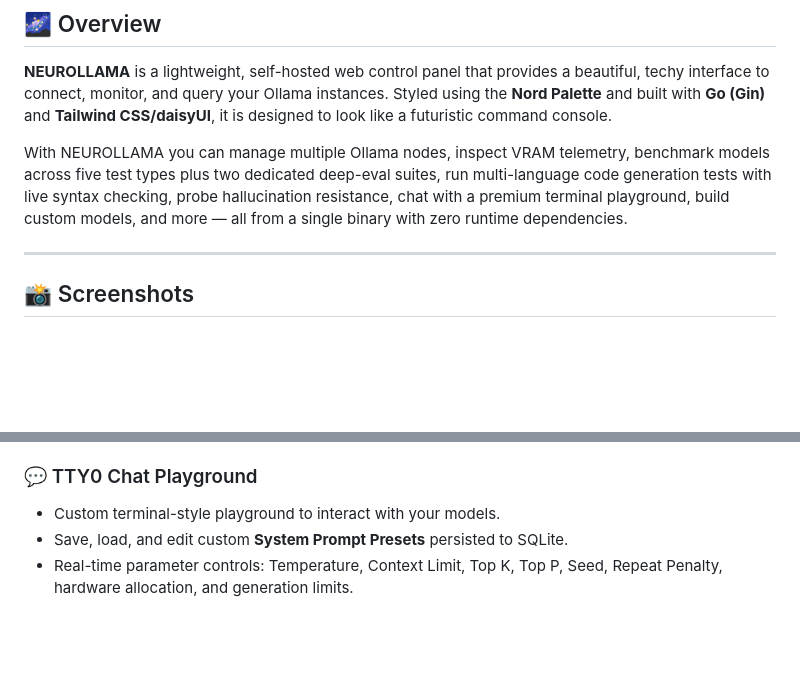
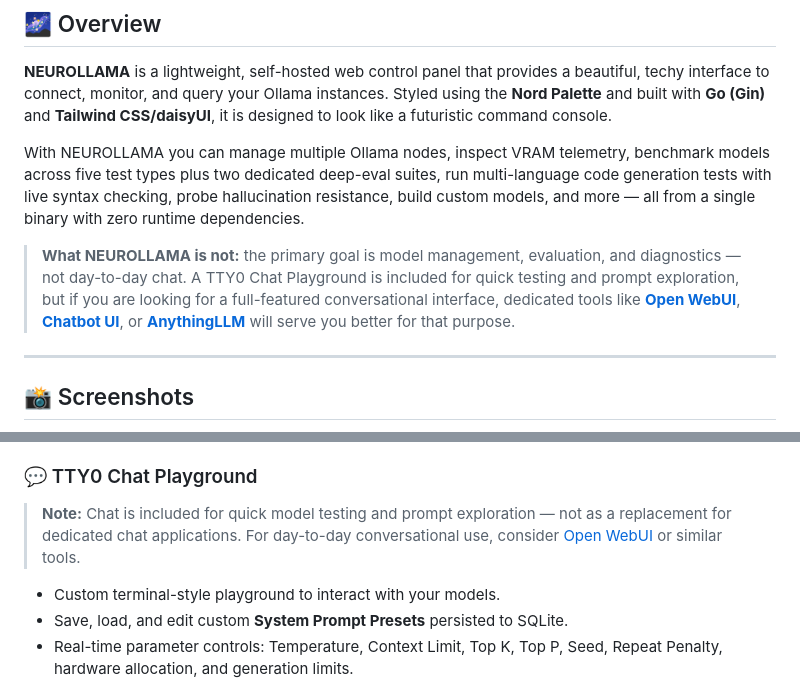
Before and after one commit to notfixingit3/neurollama, a Markdown page: README.md, 2 parts joined by grey strips. GitHub-like rendering; blank space fills up the shorter version.

Commit message:
docs: clarify NEUROLLAMA focus — management/eval not chat
Add note in overview and chat playground section that the included
chat is for quick testing only; point users toward Open WebUI,
Chatbot UI, and AnythingLLM for full conversational use.

Jeepers!

```diff
--- a/README.md
+++ b/README.md
@@ -27,7 +27,9 @@
 
 **NEUROLLAMA** is a lightweight, self-hosted web control panel that provides a beautiful, techy interface to connect, monitor, and query your Ollama instances. Styled using the **Nord Palette** and built with **Go (Gin)** and **Tailwind CSS/daisyUI**, it is designed to look like a futuristic command console.
 
-With NEUROLLAMA you can manage multiple Ollama nodes, inspect VRAM telemetry, benchmark models across five test types plus two dedicated deep-eval suites, run multi-language code generation tests with live syntax checking, probe hallucination resistance, chat with a premium terminal playground, build custom models, and more — all from a single binary with zero runtime dependencies.
+With NEUROLLAMA you can manage multiple Ollama nodes, inspect VRAM telemetry, benchmark models across five test types plus two dedicated deep-eval suites, run multi-language code generation tests with live syntax checking, probe hallucination resistance, build custom models, and more — all from a single binary with zero runtime dependencies.
+
+> **What NEUROLLAMA is not:** the primary goal is model management, evaluation, and diagnostics — not day-to-day chat. A TTY0 Chat Playground is included for quick testing and prompt exploration, but if you are looking for a full-featured conversational interface, dedicated tools like **[Open WebUI](https://github.com/open-webui/open-webui)**, **[Chatbot UI](https://github.com/mckaywrigley/chatbot-ui)**, or **[AnythingLLM](https://github.com/Mintplex-Labs/anything-llm)** will serve you better for that purpose.
 
 ---
 
@@ -63,6 +65,8 @@ The **Node selector** lives in the footer status bar as a bordered pill badge
 - Unified **Model Hub** panel: pull directly from the **Ollama Library** or **Hugging Face** (GGUFs) with real-time download speed and progress bars. Browse a curated 35-model catalog filterable by category, source, and capabilities.
 
 ### 💬 TTY0 Chat Playground
+> **Note:** Chat is included for quick model testing and prompt exploration — not as a replacement for dedicated chat applications. For day-to-day conversational use, consider [Open WebUI](https://github.com/open-webui/open-webui) or similar tools.
+
 - Custom terminal-style playground to interact with your models.
 - Save, load, and edit custom **System Prompt Presets** persisted to SQLite.
 - Real-time parameter controls: Temperature, Context Limit, Top K, Top P, Seed, Repeat Penalty, hardware allocation, and generation limits.
```
